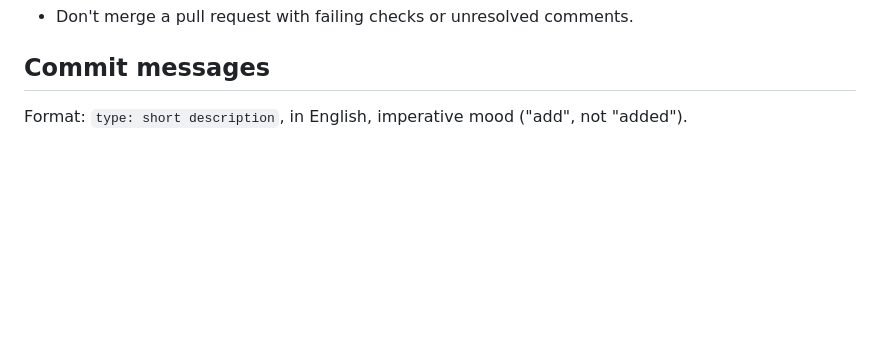
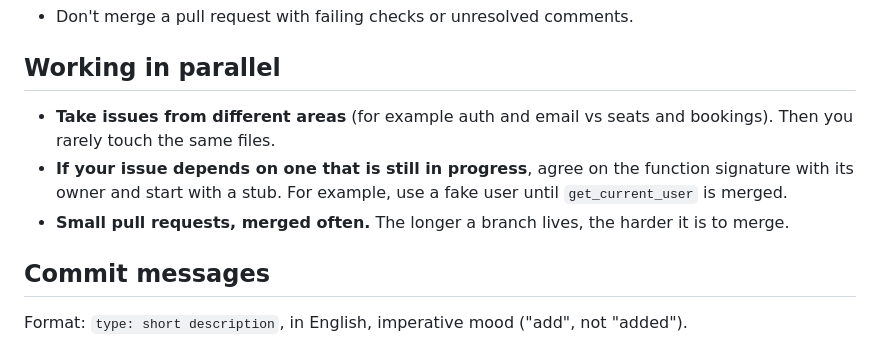
Before and after one commit to OPractica/backend, a Markdown page: CONTRIBUTING.md, the part around one of its changes. GitHub-like rendering; blank space fills up the shorter version.

```diff
--- a/CONTRIBUTING.md
+++ b/CONTRIBUTING.md
@@ -82,4 +100,10 @@ git push
 - Don't merge a pull request with failing checks or unresolved comments.
+
+## Working in parallel
+
+- **Take issues from different areas** (for example auth and email vs seats and bookings). Then you rarely touch the same files.
+- **If your issue depends on one that is still in progress**, agree on the function signature with its owner and start with a stub. For example, use a fake user until `get_current_user` is merged.
+- **Small pull requests, merged often.** The longer a branch lives, the harder it is to merge.
 
 ## Commit messages
 
```
Also changed, not shown: other parts of CONTRIBUTING.md (+31 -13 lines).
